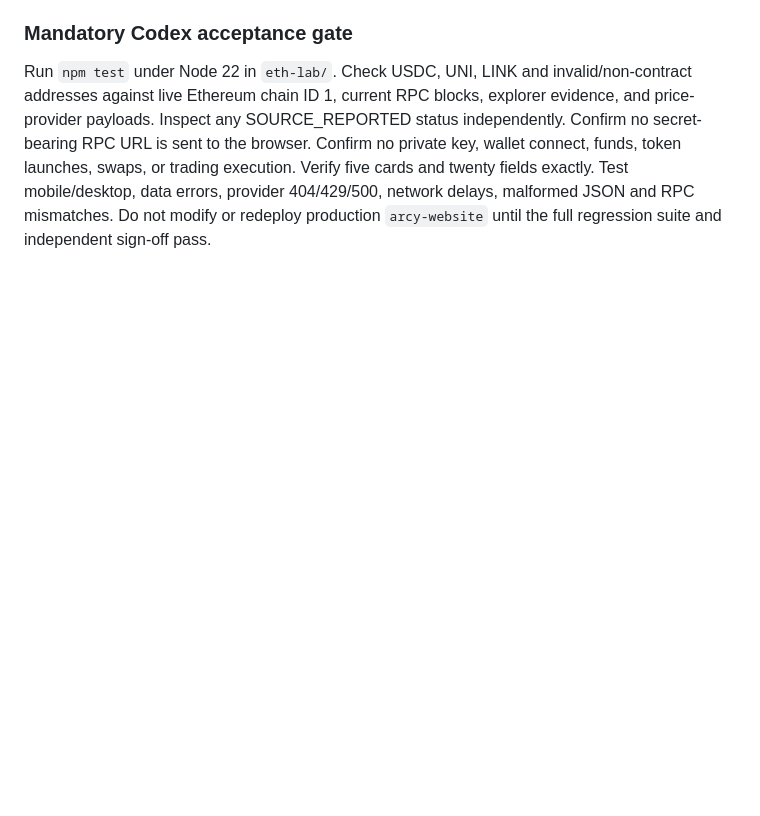
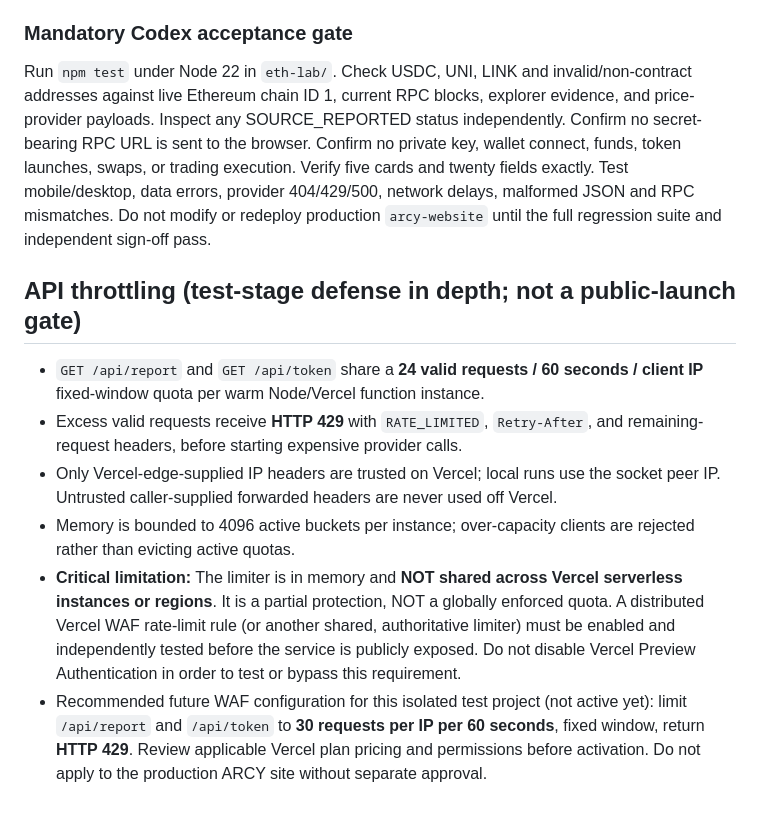
Before and after one commit to arcycoin-glitch/arcy-search, a Markdown page: eth-lab/README.md, the part around the change. Rendered like a GitHub page; blank space fills up the shorter version.

Commit message:
Document rate-limiter scope and distributed WAF requirement before any public release

```diff
--- a/eth-lab/README.md
+++ b/eth-lab/README.md
@@ -89,3 +89,12 @@ The module is isolated and must pass live USDC, UNI, LINK and intentionally mism
 ### Mandatory Codex acceptance gate
 
 Run `npm test` under Node 22 in `eth-lab/`. Check USDC, UNI, LINK and invalid/non-contract addresses against live Ethereum chain ID 1, current RPC blocks, explorer evidence, and price-provider payloads. Inspect any SOURCE_REPORTED status independently. Confirm no secret-bearing RPC URL is sent to the browser. Confirm no private key, wallet connect, funds, token launches, swaps, or trading execution. Verify five cards and twenty fields exactly. Test mobile/desktop, data errors, provider 404/429/500, network delays, malformed JSON and RPC mismatches. Do not modify or redeploy production `arcy-website` until the full regression suite and independent sign-off pass.
+
+## API throttling (test-stage defense in depth; not a public-launch gate)
+
+- `GET /api/report` and `GET /api/token` share a **24 valid requests / 60 seconds / client IP** fixed-window quota per warm Node/Vercel function instance.
+- Excess valid requests receive **HTTP 429** with `RATE_LIMITED`, `Retry-After`, and remaining-request headers, before starting expensive provider calls.
+- Only Vercel-edge-supplied IP headers are trusted on Vercel; local runs use the socket peer IP. Untrusted caller-supplied forwarded headers are never used off Vercel.
+- Memory is bounded to 4096 active buckets per instance; over-capacity clients are rejected rather than evicting active quotas.
+- **Critical limitation:** The limiter is in memory and **NOT shared across Vercel serverless instances or regions**. It is a partial protection, NOT a globally enforced quota. A distributed Vercel WAF rate-limit rule (or another shared, authoritative limiter) must be enabled and independently tested before the service is publicly exposed. Do not disable Vercel Preview Authentication in order to test or bypass this requirement.
+- Recommended future WAF configuration for this isolated test project (not active yet): limit `/api/report` and `/api/token` to **30 requests per IP per 60 seconds**, fixed window, return **HTTP 429**. Review applicable Vercel plan pricing and permissions before activation. Do not apply to the production ARCY site without separate approval.
```
